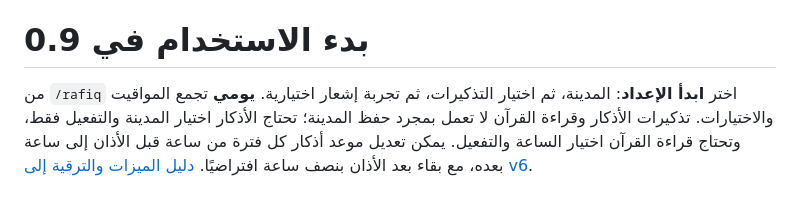
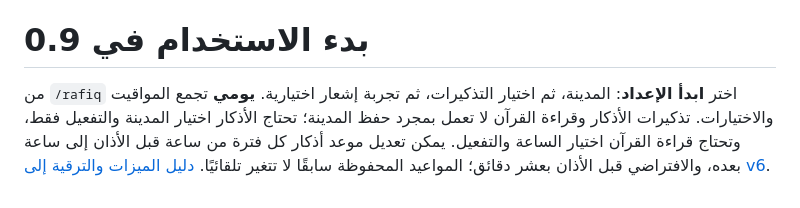
Before and after one commit to ammar-uni/rafiq, a Markdown page: docs/setup.md, the part around the change. Drawn GitHub-style.

```diff
--- a/docs/setup.md
+++ b/docs/setup.md
@@ -91,4 +91,4 @@ npm start
 - إذا لم تظهر الأوامر، تحقق من معرّف التطبيق ومعرّف سيرفر التجربة ومن إتمام التسجيل.
 # بدء الاستخدام في 0.9
 
-من `/rafiq` اختر **ابدأ الإعداد**: المدينة، ثم اختيار التذكيرات، ثم تجربة إشعار اختيارية. **يومي** تجمع المواقيت والاختيارات. تذكيرات الأذكار وقراءة القرآن لا تعمل بمجرد حفظ المدينة؛ تحتاج الأذكار اختيار المدينة والتفعيل فقط، وتحتاج قراءة القرآن اختيار الساعة والتفعيل. يمكن تعديل موعد أذكار كل فترة من ساعة قبل الأذان إلى ساعة بعده، مع بقاء بعد الأذان بنصف ساعة افتراضيًا. [دليل الميزات والترقية إلى v6](release-0.10.md).
+من `/rafiq` اختر **ابدأ الإعداد**: المدينة، ثم اختيار التذكيرات، ثم تجربة إشعار اختيارية. **يومي** تجمع المواقيت والاختيارات. تذكيرات الأذكار وقراءة القرآن لا تعمل بمجرد حفظ المدينة؛ تحتاج الأذكار اختيار المدينة والتفعيل فقط، وتحتاج قراءة القرآن اختيار الساعة والتفعيل. يمكن تعديل موعد أذكار كل فترة من ساعة قبل الأذان إلى ساعة بعده، والافتراضي قبل الأذان بعشر دقائق؛ المواعيد المحفوظة سابقًا لا تتغير تلقائيًا. [دليل الميزات والترقية إلى v6](release-0.10.md).
```
Also changed, not shown: docs/release-0.10.md (+3 -1 lines).
